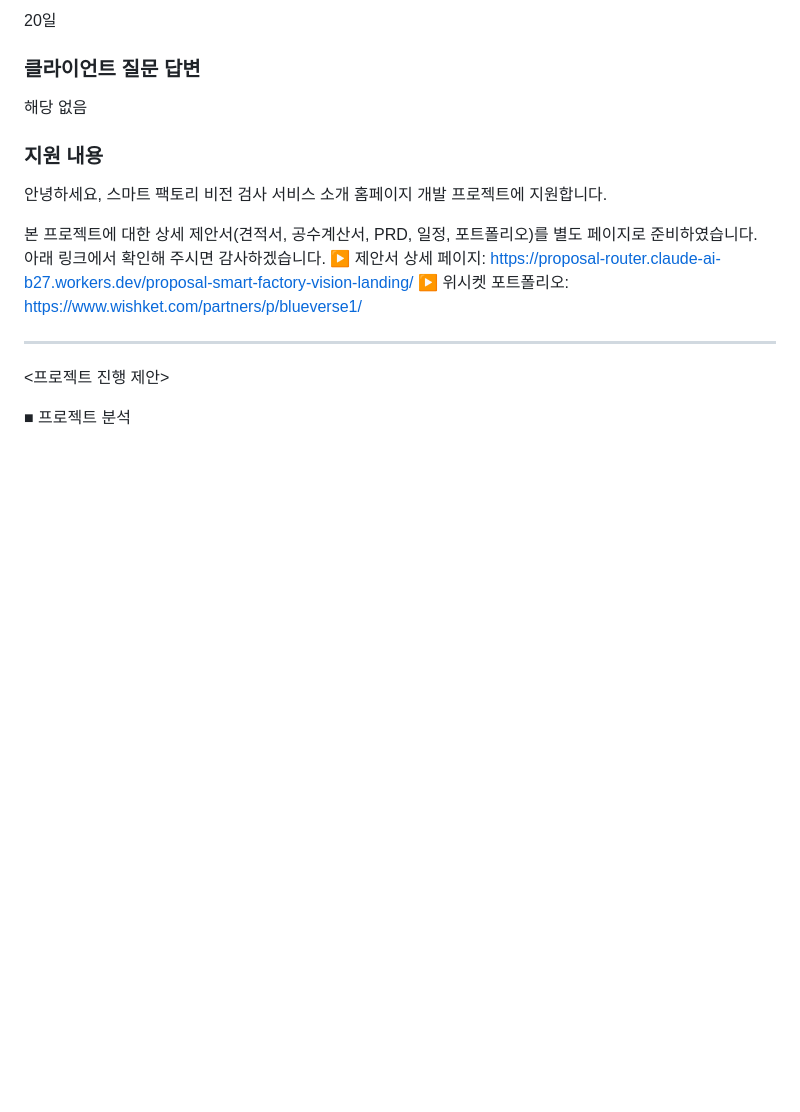
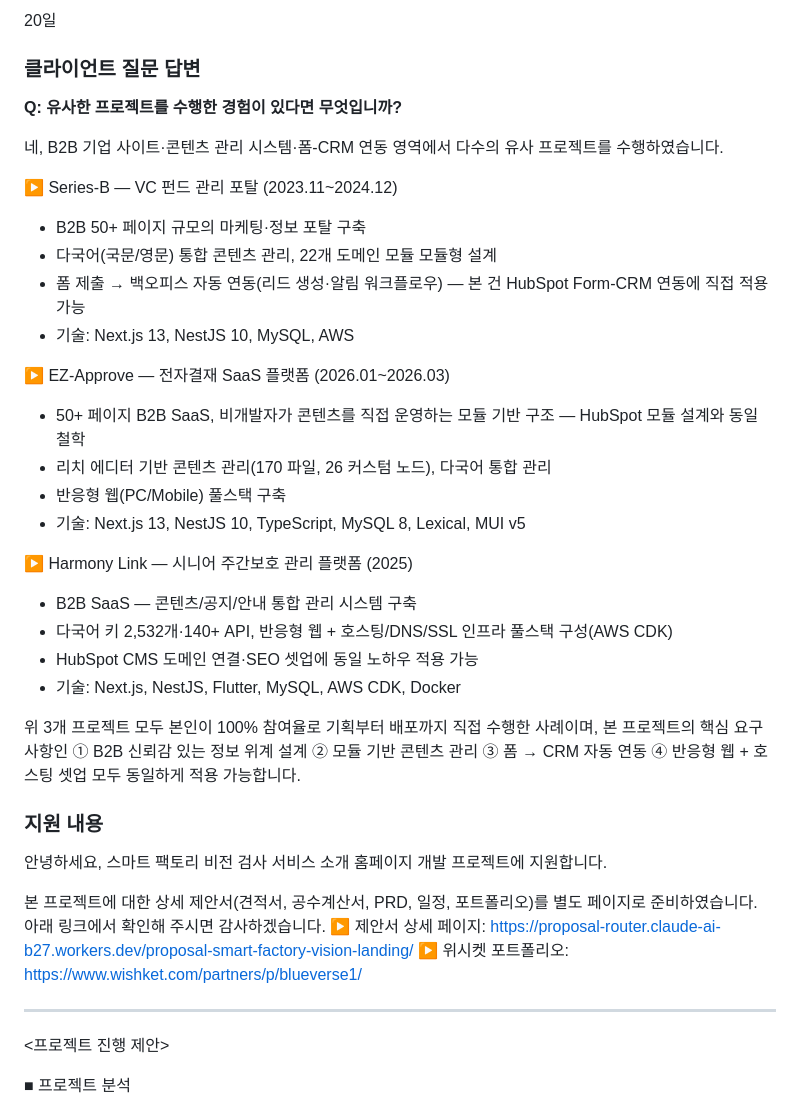
Before and after one commit to Blue-Verse/proposal-smart-factory-vision-landing, a Markdown page: analysis.md, the part around the change. GitHub-like rendering; blank space fills up the shorter version.

Commit message:
docs: add client pre-screening question answer

```diff
--- a/analysis.md
+++ b/analysis.md
@@ -102,7 +102,30 @@ https://proposal-router.claude-ai-b27.workers.dev/proposal-smart-factory-vision-
 20일
 
 ### 클라이언트 질문 답변
-해당 없음
+
+**Q: 유사한 프로젝트를 수행한 경험이 있다면 무엇입니까?**
+
+네, B2B 기업 사이트·콘텐츠 관리 시스템·폼-CRM 연동 영역에서 다수의 유사 프로젝트를 수행하였습니다.
+
+▶ Series-B — VC 펀드 관리 포탈 (2023.11~2024.12)
+- B2B 50+ 페이지 규모의 마케팅·정보 포탈 구축
+- 다국어(국문/영문) 통합 콘텐츠 관리, 22개 도메인 모듈 모듈형 설계
+- 폼 제출 → 백오피스 자동 연동(리드 생성·알림 워크플로우) — 본 건 HubSpot Form-CRM 연동에 직접 적용 가능
+- 기술: Next.js 13, NestJS 10, MySQL, AWS
+
+▶ EZ-Approve — 전자결재 SaaS 플랫폼 (2026.01~2026.03)
+- 50+ 페이지 B2B SaaS, 비개발자가 콘텐츠를 직접 운영하는 모듈 기반 구조 — HubSpot 모듈 설계와 동일 철학
+- 리치 에디터 기반 콘텐츠 관리(170 파일, 26 커스텀 노드), 다국어 통합 관리
+- 반응형 웹(PC/Mobile) 풀스택 구축
+- 기술: Next.js 13, NestJS 10, TypeScript, MySQL 8, Lexical, MUI v5
+
+▶ Harmony Link — 시니어 주간보호 관리 플랫폼 (2025)
+- B2B SaaS — 콘텐츠/공지/안내 통합 관리 시스템 구축
+- 다국어 키 2,532개·140+ API, 반응형 웹 + 호스팅/DNS/SSL 인프라 풀스택 구성(AWS CDK)
+- HubSpot CMS 도메인 연결·SEO 셋업에 동일 노하우 적용 가능
+- 기술: Next.js, NestJS, Flutter, MySQL, AWS CDK, Docker
+
+위 3개 프로젝트 모두 본인이 100% 참여율로 기획부터 배포까지 직접 수행한 사례이며, 본 프로젝트의 핵심 요구사항인 ① B2B 신뢰감 있는 정보 위계 설계 ② 모듈 기반 콘텐츠 관리 ③ 폼 → CRM 자동 연동 ④ 반응형 웹 + 호스팅 셋업 모두 동일하게 적용 가능합니다.
 
 ### 지원 내용
 
```
